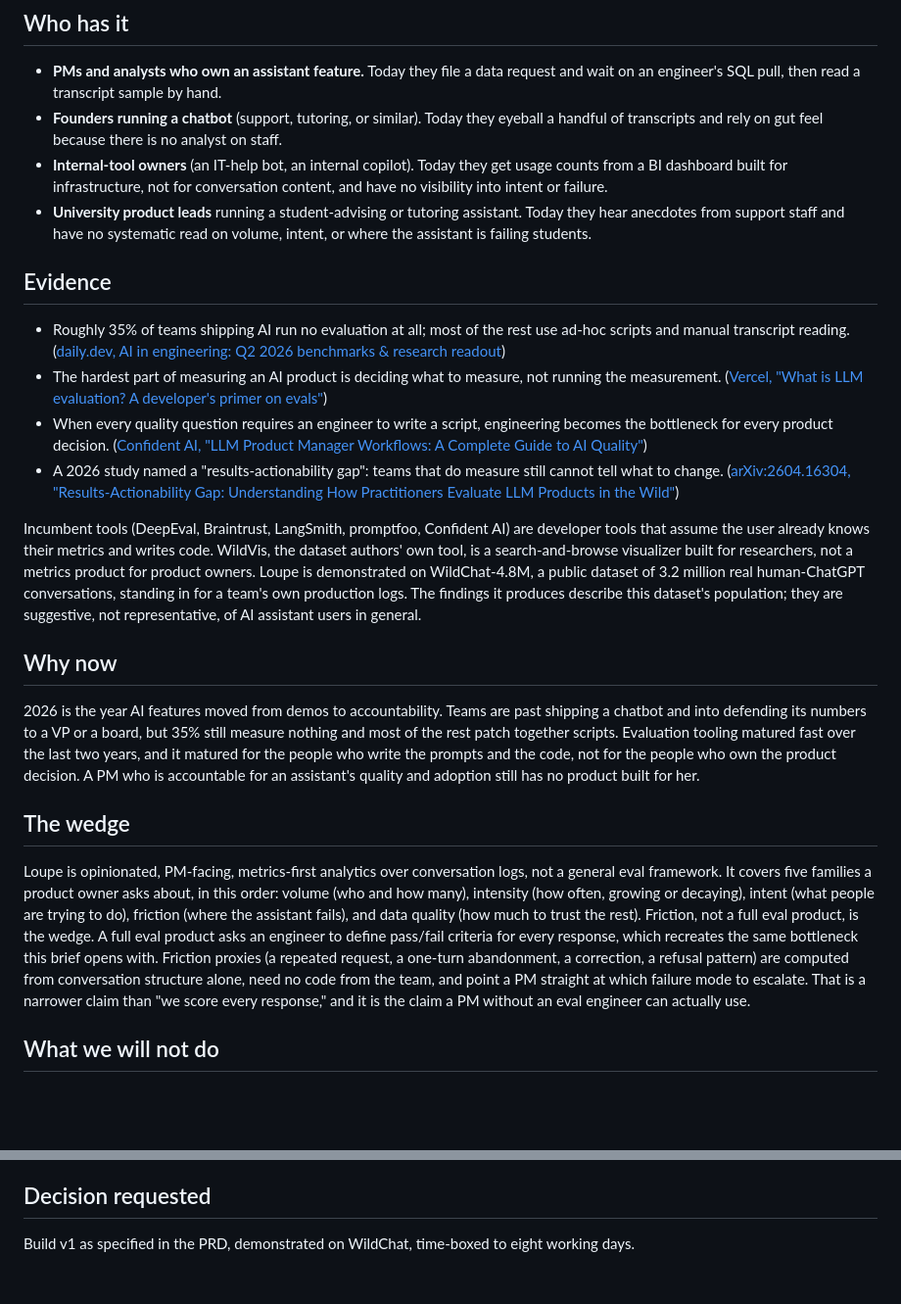
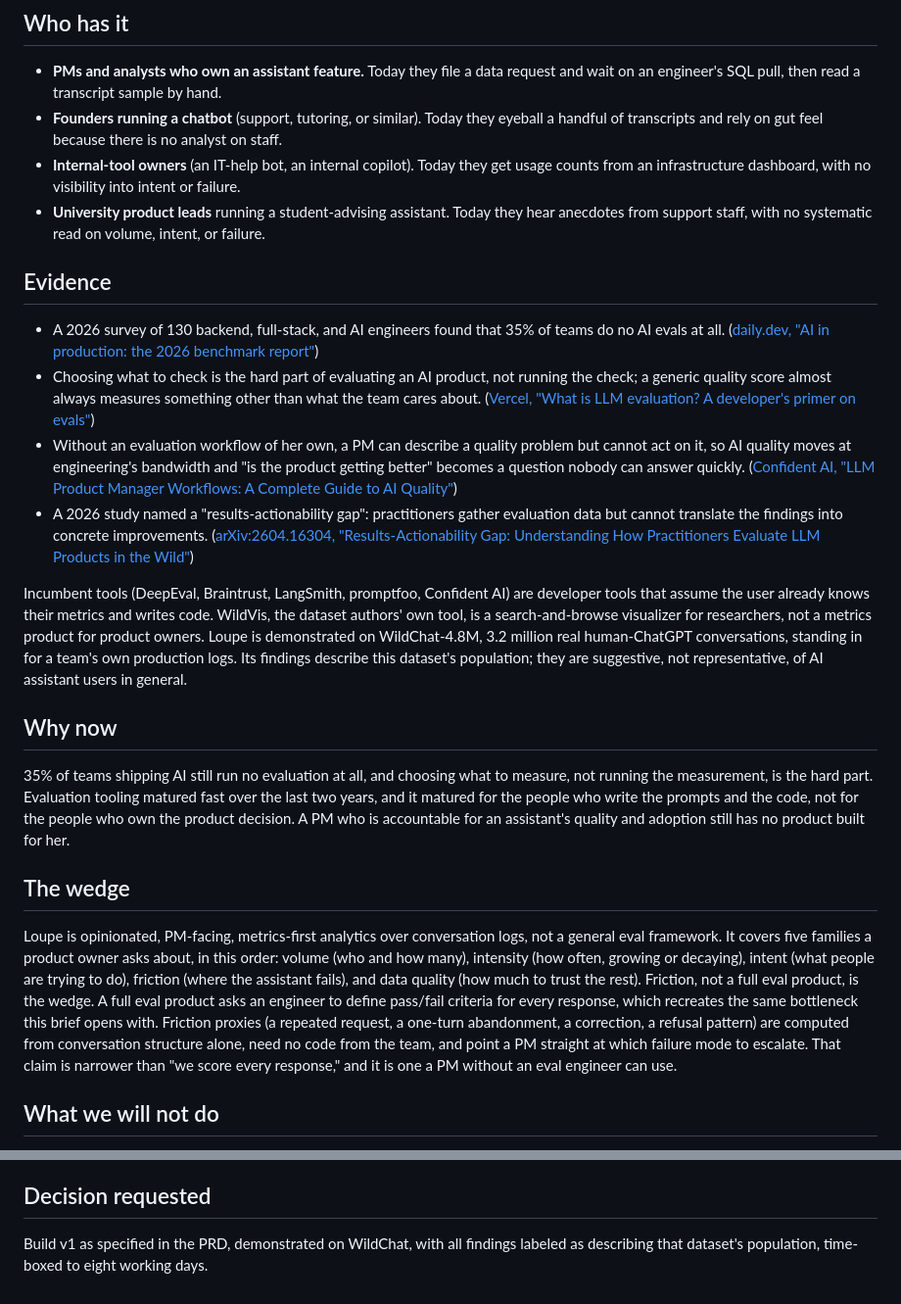
Before and after one commit to rsm-sdeenadayalan/wildchat-analytics, a Markdown page: docs/pm/01-opportunity-brief.md, 2 parts joined by grey strips. Shown at 98% size. GitHub-like rendering; blank space fills up the shorter version.

Commit message:
Opportunity brief: verified citations and tightened Why now

```diff
--- a/docs/pm/01-opportunity-brief.md
+++ b/docs/pm/01-opportunity-brief.md
@@ -12,25 +12,25 @@ A person who owns an AI assistant feature cannot answer who uses it, how intense
 
 - **PMs and analysts who own an assistant feature.** Today they file a data request and wait on an engineer's SQL pull, then read a transcript sample by hand.
 - **Founders running a chatbot** (support, tutoring, or similar). Today they eyeball a handful of transcripts and rely on gut feel because there is no analyst on staff.
-- **Internal-tool owners** (an IT-help bot, an internal copilot). Today they get usage counts from a BI dashboard built for infrastructure, not for conversation content, and have no visibility into intent or failure.
-- **University product leads** running a student-advising or tutoring assistant. Today they hear anecdotes from support staff and have no systematic read on volume, intent, or where the assistant is failing students.
+- **Internal-tool owners** (an IT-help bot, an internal copilot). Today they get usage counts from an infrastructure dashboard, with no visibility into intent or failure.
+- **University product leads** running a student-advising assistant. Today they hear anecdotes from support staff, with no systematic read on volume, intent, or failure.
 
 ## Evidence
 
-- Roughly 35% of teams shipping AI run no evaluation at all; most of the rest use ad-hoc scripts and manual transcript reading. ([daily.dev, AI in engineering: Q2 2026 benchmarks & research readout](https://daily.dev/posts/ai-in-engineering-q2-2026-benchmarks-research-readout-a5bsn2lal))
-- The hardest part of measuring an AI product is deciding what to measure, not running the measurement. ([Vercel, "What is LLM evaluation? A developer's primer on evals"](https://vercel.com/i/what-are-llm-evals-developers-primer))
-- When every quality question requires an engineer to write a script, engineering becomes the bottleneck for every product decision. ([Confident AI, "LLM Product Manager Workflows: A Complete Guide to AI Quality"](https://www.confident-ai.com/blog/llm-product-manager-workflows))
-- A 2026 study named a "results-actionability gap": teams that do measure still cannot tell what to change. ([arXiv:2604.16304, "Results-Actionability Gap: Understanding How Practitioners Evaluate LLM Products in the Wild"](https://arxiv.org/abs/2604.16304))
+- A 2026 survey of 130 backend, full-stack, and AI engineers found that 35% of teams do no AI evals at all. ([daily.dev, "AI in production: the 2026 benchmark report"](https://daily.dev/posts/ai-in-production-the-2026-benchmark-report-yw32fuhfl))
+- Choosing what to check is the hard part of evaluating an AI product, not running the check; a generic quality score almost always measures something other than what the team cares about. ([Vercel, "What is LLM evaluation? A developer's primer on evals"](https://vercel.com/i/what-are-llm-evals-developers-primer))
+- Without an evaluation workflow of her own, a PM can describe a quality problem but cannot act on it, so AI quality moves at engineering's bandwidth and "is the product getting better" becomes a question nobody can answer quickly. ([Confident AI, "LLM Product Manager Workflows: A Complete Guide to AI Quality"](https://www.confident-ai.com/blog/llm-product-manager-workflows))
+- A 2026 study named a "results-actionability gap": practitioners gather evaluation data but cannot translate the findings into concrete improvements. ([arXiv:2604.16304, "Results-Actionability Gap: Understanding How Practitioners Evaluate LLM Products in the Wild"](https://arxiv.org/abs/2604.16304))
 
-Incumbent tools (DeepEval, Braintrust, LangSmith, promptfoo, Confident AI) are developer tools that assume the user already knows their metrics and writes code. WildVis, the dataset authors' own tool, is a search-and-browse visualizer built for researchers, not a metrics product for product owners. Loupe is demonstrated on WildChat-4.8M, a public dataset of 3.2 million real human-ChatGPT conversations, standing in for a team's own production logs. The findings it produces describe this dataset's population; they are suggestive, not representative, of AI assistant users in general.
+Incumbent tools (DeepEval, Braintrust, LangSmith, promptfoo, Confident AI) are developer tools that assume the user already knows their metrics and writes code. WildVis, the dataset authors' own tool, is a search-and-browse visualizer for researchers, not a metrics product for product owners. Loupe is demonstrated on WildChat-4.8M, 3.2 million real human-ChatGPT conversations, standing in for a team's own production logs. Its findings describe this dataset's population; they are suggestive, not representative, of AI assistant users in general.
 
 ## Why now
 
-2026 is the year AI features moved from demos to accountability. Teams are past shipping a chatbot and into defending its numbers to a VP or a board, but 35% still measure nothing and most of the rest patch together scripts. Evaluation tooling matured fast over the last two years, and it matured for the people who write the prompts and the code, not for the people who own the product decision. A PM who is accountable for an assistant's quality and adoption still has no product built for her.
+35% of teams shipping AI still run no evaluation at all, and choosing what to measure, not running the measurement, is the hard part. Evaluation tooling matured fast over the last two years, and it matured for the people who write the prompts and the code, not for the people who own the product decision. A PM who is accountable for an assistant's quality and adoption still has no product built for her.
 
 ## The wedge
 
-Loupe is opinionated, PM-facing, metrics-first analytics over conversation logs, not a general eval framework. It covers five families a product owner asks about, in this order: volume (who and how many), intensity (how often, growing or decaying), intent (what people are trying to do), friction (where the assistant fails), and data quality (how much to trust the rest). Friction, not a full eval product, is the wedge. A full eval product asks an engineer to define pass/fail criteria for every response, which recreates the same bottleneck this brief opens with. Friction proxies (a repeated request, a one-turn abandonment, a correction, a refusal pattern) are computed from conversation structure alone, need no code from the team, and point a PM straight at which failure mode to escalate. That is a narrower claim than "we score every response," and it is the claim a PM without an eval engineer can actually use.
+Loupe is opinionated, PM-facing, metrics-first analytics over conversation logs, not a general eval framework. It covers five families a product owner asks about, in this order: volume (who and how many), intensity (how often, growing or decaying), intent (what people are trying to do), friction (where the assistant fails), and data quality (how much to trust the rest). Friction, not a full eval product, is the wedge. A full eval product asks an engineer to define pass/fail criteria for every response, which recreates the same bottleneck this brief opens with. Friction proxies (a repeated request, a one-turn abandonment, a correction, a refusal pattern) are computed from conversation structure alone, need no code from the team, and point a PM straight at which failure mode to escalate. That claim is narrower than "we score every response," and it is one a PM without an eval engineer can use.
 
 ## What we will not do
 
@@ -43,4 +43,4 @@ Loupe is opinionated, PM-facing, metrics-first analytics over conversation logs,
 
 ## Decision requested
 
-Build v1 as specified in the PRD, demonstrated on WildChat, time-boxed to eight working days.
+Build v1 as specified in the PRD, demonstrated on WildChat, with all findings labeled as describing that dataset's population, time-boxed to eight working days.
```
